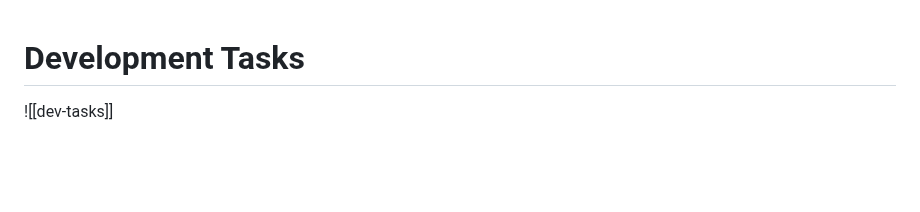
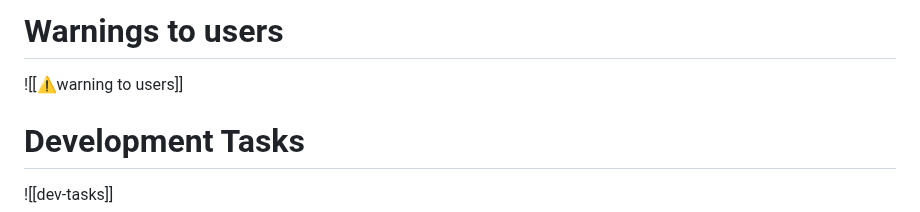
Before and after one commit to MariosGkMeng/Straightforward-Obsidian2Latex, a Markdown page: example_vault/✍Writing/example_writing.md, the part around the change. Drawn GitHub-style; blank space fills up the shorter version.

```diff
--- a/example_vault/✍Writing/example_writing.md
+++ b/example_vault/✍Writing/example_writing.md
@@ -1,3 +1,5 @@
+# Warnings to users
+![[⚠warning to users]]
 
 # Development Tasks
 ![[dev-tasks]]
```
